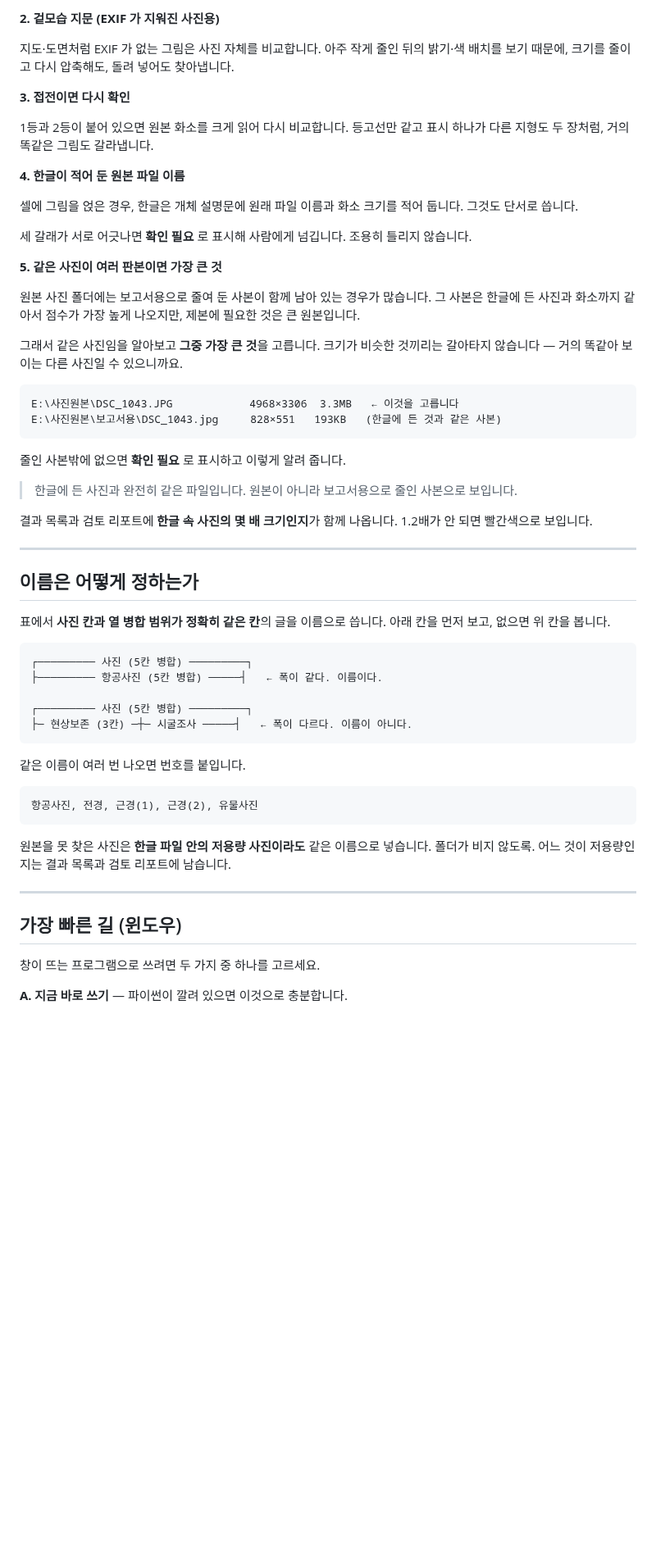
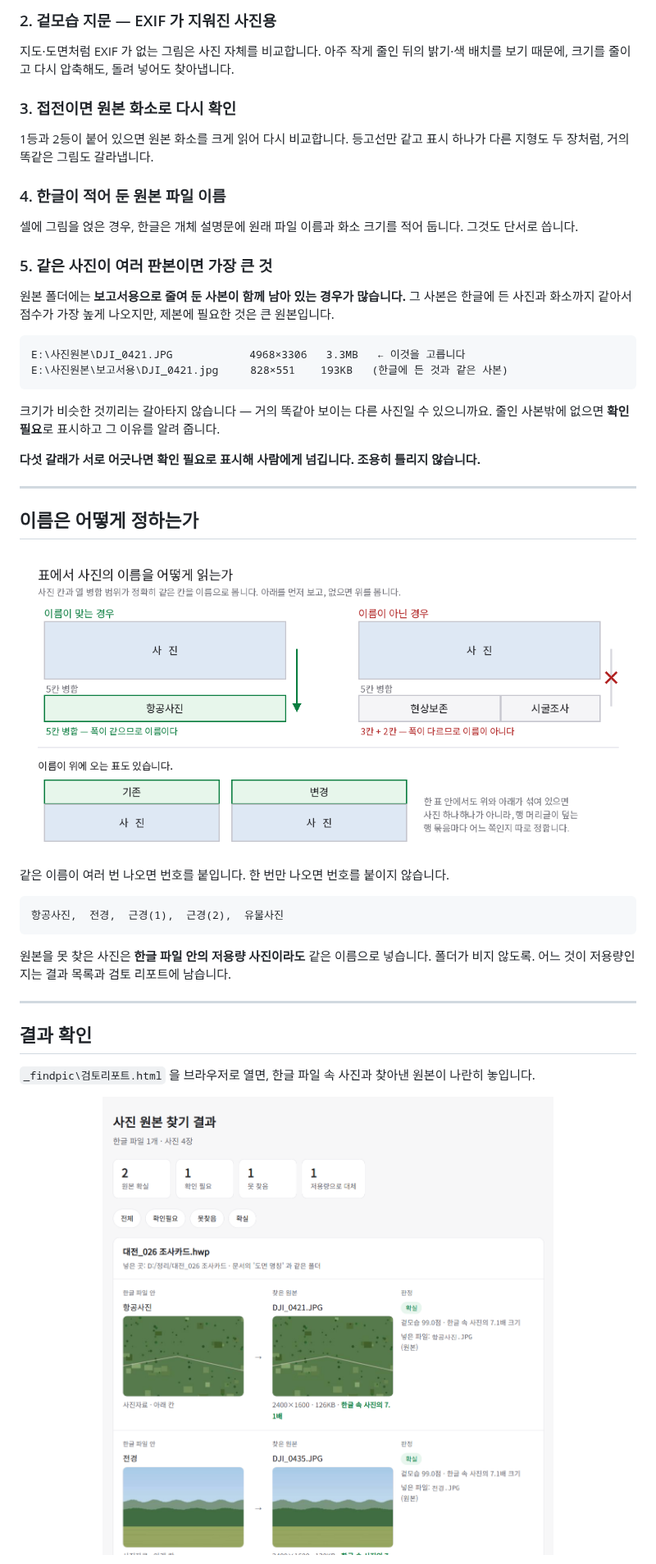
Before and after one commit to lzpxilfe/find-picture-from, a Markdown page: README.md, the part around one of its changes. Shown at 82% size. Rendered like a GitHub page; pictures changed too: docs/images/naming.png (added), docs/images/report.png (added); blank space fills up the shorter version.

````diff
--- a/README.md
+++ b/README.md
@@ -33,62 +71,47 @@
 ```
 
-**2. 겉모습 지문 (EXIF 가 지워진 사진용)**
+### 2. 겉모습 지문 — EXIF 가 지워진 사진용
 
 지도·도면처럼 EXIF 가 없는 그림은 사진 자체를 비교합니다.
 아주 작게 줄인 뒤의 밝기·색 배치를 보기 때문에, 크기를 줄이고 다시 압축해도, 돌려 넣어도 찾아냅니다.
 
-**3. 접전이면 다시 확인**
+### 3. 접전이면 원본 화소로 다시 확인
 
 1등과 2등이 붙어 있으면 원본 화소를 크게 읽어 다시 비교합니다.
 등고선만 같고 표시 하나가 다른 지형도 두 장처럼, 거의 똑같은 그림도 갈라냅니다.
 
-**4. 한글이 적어 둔 원본 파일 이름**
+### 4. 한글이 적어 둔 원본 파일 이름
 
 셀에 그림을 얹은 경우, 한글은 개체 설명문에 원래 파일 이름과 화소 크기를 적어 둡니다.
 그것도 단서로 씁니다.
 
-세 갈래가 서로 어긋나면 **확인 필요** 로 표시해 사람에게 넘깁니다. 조용히 틀리지 않습니다.
+### 5. 같은 사진이 여러 판본이면 가장 큰 것
 
-**5. 같은 사진이 여러 판본이면 가장 큰 것**
-
-원본 사진 폴더에는 보고서용으로 줄여 둔 사본이 함께 남아 있는 경우가 많습니다.
-그 사본은 한글에 든 사진과 화소까지 같아서 점수가 가장 높게 나오지만,
-제본에 필요한 것은 큰 원본입니다.
-
-그래서 같은 사진임을 알아보고 **그중 가장 큰 것**을 고릅니다.
-크기가 비슷한 것끼리는 갈아타지 않습니다 — 거의 똑같아 보이는 다른 사진일 수 있으니까요.
+원본 폴더에는 **보고서용으로 줄여 둔 사본이 함께 남아 있는 경우가 많습니다.**
+그 사본은 한글에 든 사진과 화소까지 같아서 점수가 가장 높게 나오지만, 제본에 필요한 것은 큰 원본입니다.
 
 ```
-E:\사진원본\DSC_1043.JPG            4968×3306  3.3MB   ← 이것을 고릅니다
-E:\사진원본\보고서용\DSC_1043.jpg     828×551   193KB   (한글에 든 것과 같은 사본)
+E:\사진원본\DJI_0421.JPG            4968×3306   3.3MB   ← 이것을 고릅니다
+E:\사진원본\보고서용\DJI_0421.jpg     828×551    193KB   (한글에 든 것과 같은 사본)
 ```
 
-줄인 사본밖에 없으면 **확인 필요** 로 표시하고 이렇게 알려 줍니다.
+크기가 비슷한 것끼리는 갈아타지 않습니다 — 거의 똑같아 보이는 다른 사진일 수 있으니까요.
+줄인 사본밖에 없으면 **확인 필요**로 표시하고 그 이유를 알려 줍니다.
 
-> 한글에 든 사진과 완전히 같은 파일입니다. 원본이 아니라 보고서용으로 줄인 사본으로 보입니다.
-
-결과 목록과 검토 리포트에 **한글 속 사진의 몇 배 크기인지**가 함께 나옵니다.
-1.2배가 안 되면 빨간색으로 보입니다.
+**다섯 갈래가 서로 어긋나면 확인 필요로 표시해 사람에게 넘깁니다. 조용히 틀리지 않습니다.**
 
 ---
 
 ## 이름은 어떻게 정하는가
 
-표에서 **사진 칸과 열 병합 범위가 정확히 같은 칸**의 글을 이름으로 씁니다.
-아래 칸을 먼저 보고, 없으면 위 칸을 봅니다.
+<p align="center">
+  <img src="docs/images/naming.png" alt="표에서 이름 읽는 규칙" width="900">
+</p>
+
+같은 이름이 여러 번 나오면 번호를 붙입니다. 한 번만 나오면 번호를 붙이지 않습니다.
 
 ```
-┌───────── 사진 (5칸 병합) ─────────┐
-├───────── 항공사진 (5칸 병합) ─────┤   ← 폭이 같다. 이름이다.
-
-┌───────── 사진 (5칸 병합) ─────────┐
-├─ 현상보존 (3칸) ─┼─ 시굴조사 ─────┤   ← 폭이 다르다. 이름이 아니다.
-```
-
-같은 이름이 여러 번 나오면 번호를 붙입니다.
-
-```
-항공사진, 전경, 근경(1), 근경(2), 유물사진
+항공사진,  전경,  근경(1),  근경(2),  유물사진
 ```
 
 원본을 못 찾은 사진은 **한글 파일 안의 저용량 사진이라도** 같은 이름으로 넣습니다.
@@ -96,9 +119,11 @@ E:\사진원본\보고서용\DSC_1043.jpg     828×551   193KB   (한글에 든
 
 ---
 
-## 가장 빠른 길 (윈도우)
+## 결과 확인
 
-창이 뜨는 프로그램으로 쓰려면 두 가지 중 하나를 고르세요.
+`_findpic\검토리포트.html` 을 브라우저로 열면, 한글 파일 속 사진과 찾아낸 원본이 나란히 놓입니다.
 
-**A. 지금 바로 쓰기** — 파이썬이 깔려 있으면 이것으로 충분합니다.
+<p align="center">
+  <img src="docs/images/report.png" alt="검토 리포트" width="820">
+</p>
 
````
Also changed, not shown: other parts of README.md (+177 -214 lines), docs/images/app.png (added), docs/images/icon.png (added), docs/images/report-review.png (added), 1 other file.
